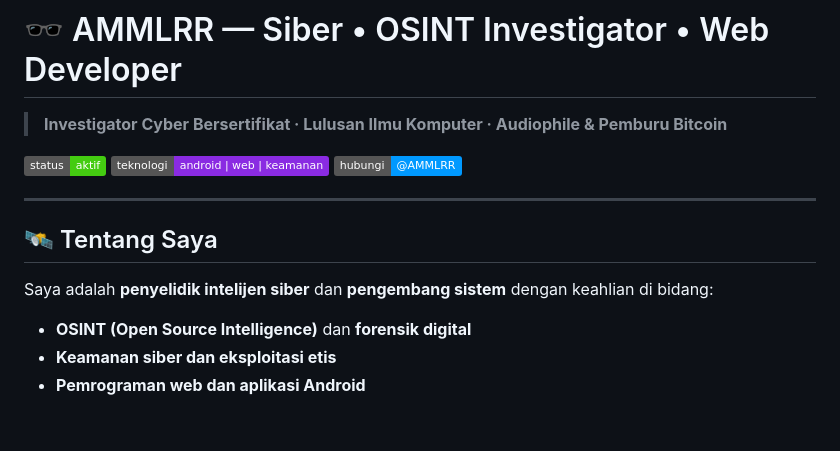
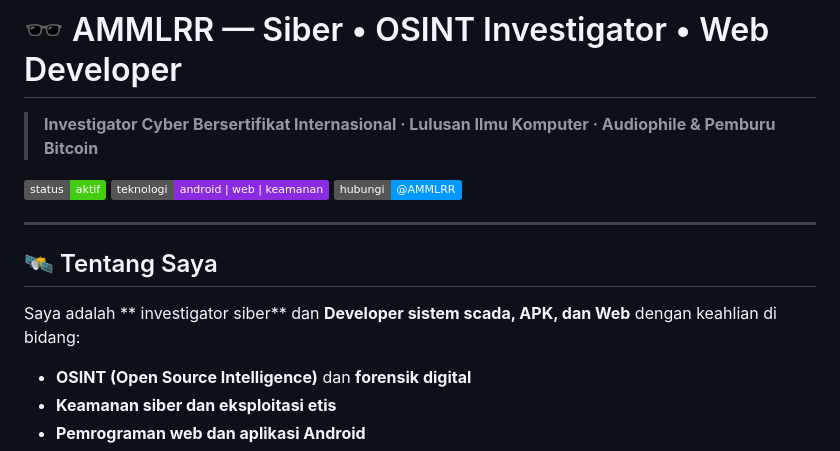
Before and after one commit to ammlrr/ammlrr.github.io, a Markdown page: README.md, the part around the change. GitHub-like rendering; badges without logos; blank space fills up the shorter version.

```diff
--- a/README.md
+++ b/README.md
@@ -5,7 +5,7 @@ Tema: Intelijen Siber · OSINT · Profesional
 -->
 
 # 🕶️ AMMLRR — Siber • OSINT Investigator • Web Developer
-> **Investigator Cyber Bersertifikat · Lulusan Ilmu Komputer · Audiophile & Pemburu Bitcoin**
+> **Investigator Cyber Bersertifikat Internasional · Lulusan Ilmu Komputer · Audiophile & Pemburu Bitcoin**
 
 [![Status](https://img.shields.io/badge/status-aktif-brightgreen)](https://github.com/AMMLRR)
 [![Teknologi](https://img.shields.io/badge/teknologi-android%20|%20web%20|%20keamanan-blueviolet)](https://github.com/AMMLRR)
@@ -14,7 +14,7 @@ Tema: Intelijen Siber · OSINT · Profesional
 ---
 
 ## 🛰️ Tentang Saya
-Saya adalah **penyelidik intelijen siber** dan **pengembang sistem** dengan keahlian di bidang:
+Saya adalah ** investigator siber** dan **Developer sistem scada, APK, dan Web** dengan keahlian di bidang:
 - **OSINT (Open Source Intelligence)** dan **forensik digital**
 - **Keamanan siber dan eksploitasi etis**
 - **Pemrograman web dan aplikasi Android**
```
